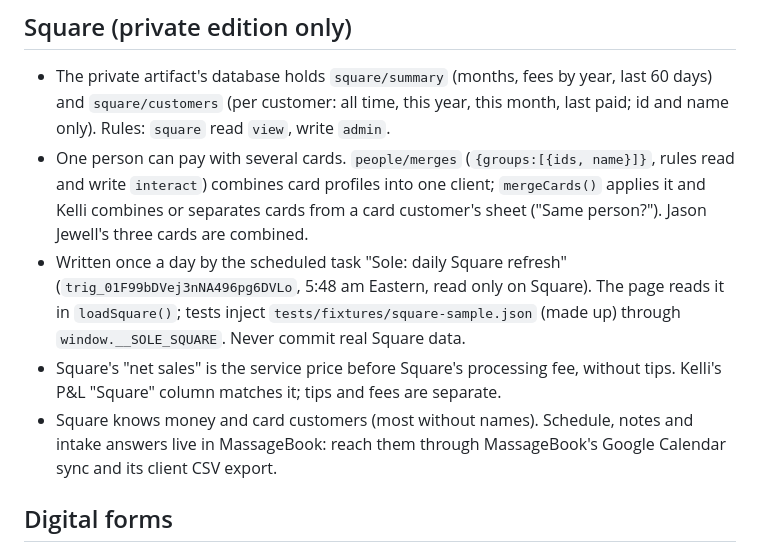
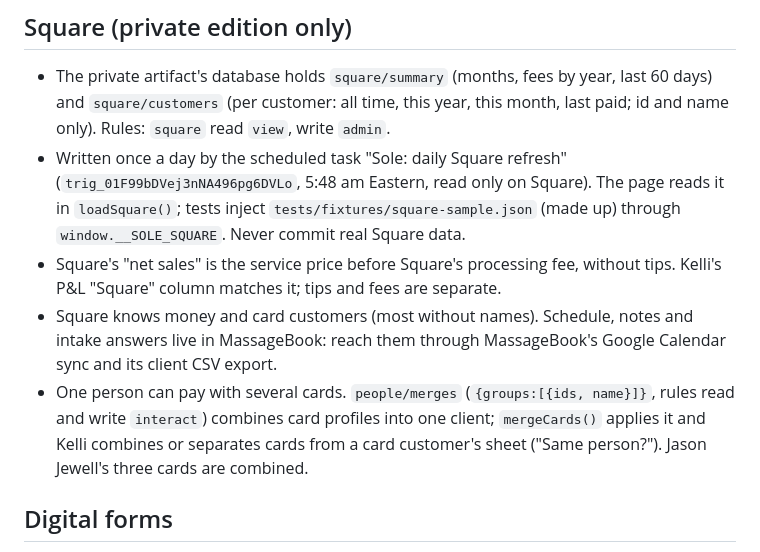
Before and after one commit to brookstelles/sole, a Markdown page: CLAUDE.md, the part around the change. Rendered like a GitHub page.

Commit message:
Keep the Square refresh notes together in CLAUDE.md
Co-Authored-By: Claude Opus 5.5 <noreply@anthropic.com>
Claude-Session: https://claude.ai/code/session_01EqLHQhDuJ7ZwbANCoSLnBP

```diff
--- a/CLAUDE.md
+++ b/CLAUDE.md
@@ -30,10 +30,10 @@ Google Drive: Business / Sole (folder id `17ApCM08dXre6TGuXqkEF_zoUHscD2DzI`). T
 ## Square (private edition only)
 
 - The private artifact's database holds `square/summary` (months, fees by year, last 60 days) and `square/customers` (per customer: all time, this year, this month, last paid; id and name only). Rules: `square` read `view`, write `admin`.
-- One person can pay with several cards. `people/merges` (`{groups:[{ids, name}]}`, rules read and write `interact`) combines card profiles into one client; `mergeCards()` applies it and Kelli combines or separates cards from a card customer's sheet ("Same person?"). Jason Jewell's three cards are combined.
 - Written once a day by the scheduled task "Sole: daily Square refresh" (`trig_01F99bDVej3nNA496pg6DVLo`, 5:48 am Eastern, read only on Square). The page reads it in `loadSquare()`; tests inject `tests/fixtures/square-sample.json` (made up) through `window.__SOLE_SQUARE`. Never commit real Square data.
 - Square's "net sales" is the service price before Square's processing fee, without tips. Kelli's P&L "Square" column matches it; tips and fees are separate.
 - Square knows money and card customers (most without names). Schedule, notes and intake answers live in MassageBook: reach them through MassageBook's Google Calendar sync and its client CSV export.
+- One person can pay with several cards. `people/merges` (`{groups:[{ids, name}]}`, rules read and write `interact`) combines card profiles into one client; `mergeCards()` applies it and Kelli combines or separates cards from a card customer's sheet ("Same person?"). Jason Jewell's three cards are combined.
 
 ## Digital forms
 
```
